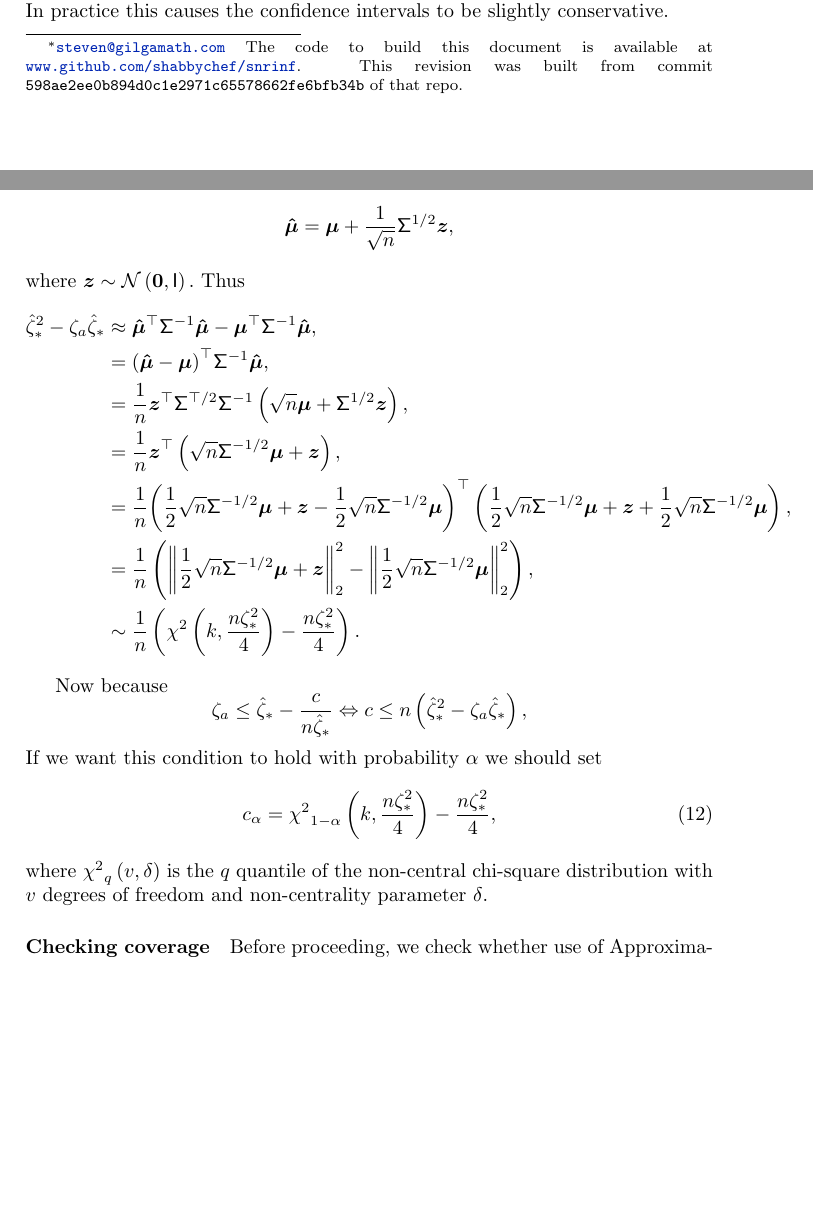
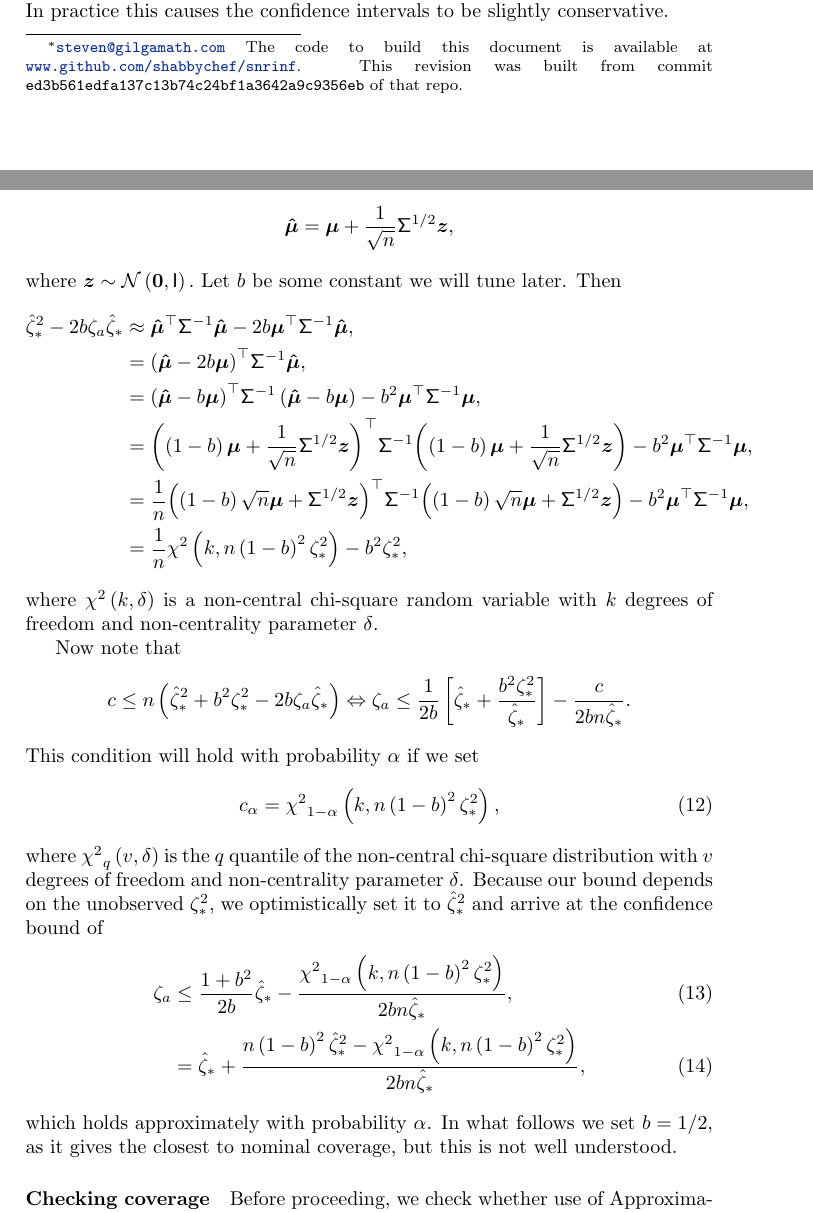
Before and after one commit to shabbychef/snrinf, a LaTeX paper (snrinf.tex): two parts of pages 1 and 3 of 10, joined at a grey line, cut so that both start at the same text, the shorter picture padded with empty space. Compiled offline with pdfLaTeX.

Commit message:
trying different versions of the test
but the b=1/2 gives the nearest to nominal coverage
and that is what we had previously.

```diff
--- a/snrinf.tex
+++ b/snrinf.tex
@@ -88,7 +88,7 @@
 %\usepackage{gitinfo2}
 % make that static for arxiv
 
-\providecommand{\gitHash}{598ae2ee0b894d0c1e2971c65578662fe6bfb34b}
+\providecommand{\gitHash}{ed3b561edfa137c13b74c24bf1a3642a9c9356eb}
 
 %%http://choorucode.com/2010/05/05/how-to-add-draft-watermark-in-latex/
 %\usepackage{draftwatermark}
@@ -549,38 +549,36 @@ We note that for Gaussian returns, we can write
   %\svmu \sim \normlaw{\pvmu,\oneby{\ssiz}\pvsig}.
 \end{equation*}
 where $\vect{z} \sim\normlaw{\vzero,\eye}.$
-Thus
+Let $b$ be some constant we will tune later.
+Then
 \begin{align*}
-  \ssrsqopt - \psnr[a]\ssropt
+  \ssrsqopt - 2b\psnr[a]\ssropt
   & \approx
-  \qiform{\pvsig}{\svmu} - \tr{\pvmu}\minv{\pvsig}\svmu,\\
+  \qiform{\pvsig}{\svmu} - 2b\tr{\pvmu}\minv{\pvsig}\svmu,\\
   &=
-  \tr{\wrapParens{\svmu-\pvmu}}\minv{\pvsig}\svmu,\\
+  \tr{\wrapParens{\svmu-2b\pvmu}}\minv{\pvsig}\svmu,\\
+  &=
+  \tr{\wrapParens{\svmu-b\pvmu}}\minv{\pvsig}\wrapParens{\svmu-b\pvmu} - b^2\tr{\pvmu}\minv{\pvsig}\pvmu,\\
+  &=
+  \tr{\wrapParens{\wrapParens{1-b}\pvmu + \oneby{\sqrt{\ssiz}}\chol{\pvsig}\vect{z}}} \minv{\pvsig}
+  {\wrapParens{\wrapParens{1-b}\pvmu + \oneby{\sqrt{\ssiz}}\chol{\pvsig}\vect{z}}}
+  - b^2\tr{\pvmu}\minv{\pvsig}\pvmu,\\
+  &=
+  \oneby{\ssiz}\tr{\wrapParens{\wrapParens{1-b}{\sqrt{\ssiz}}\pvmu + \chol{\pvsig}\vect{z}}} \minv{\pvsig}
+  {\wrapParens{\wrapParens{1-b}{\sqrt{\ssiz}}\pvmu + \chol{\pvsig}\vect{z}}}
+  - b^2\tr{\pvmu}\minv{\pvsig}\pvmu,\\
   &=
   \oneby{\ssiz}
-  \tr{\vect{z}}\trchol{\pvsig}
-  \minv{\pvsig}
-  \wrapParens{\sqrt{\ssiz}\pvmu + \chol{\pvsig}\vect{z}},\\
-  &=
-  \oneby{\ssiz}
-  \tr{\vect{z}}
-  \wrapParens{\sqrt{\ssiz}\ichol{\pvsig}\pvmu + \vect{z}},\\
-  &=
-  \oneby{\ssiz}
-  \tr{\wrapParens{\half\sqrt{\ssiz}\ichol{\pvsig}\pvmu + \vect{z} - \half\sqrt{\ssiz}\ichol{\pvsig}\pvmu}}
-     \wrapParens{\half\sqrt{\ssiz}\ichol{\pvsig}\pvmu + \vect{z} + \half\sqrt{\ssiz}\ichol{\pvsig}\pvmu},\\
-  &=
-  \oneby{\ssiz}\wrapParens{
-    \norm{\half\sqrt{\ssiz}\ichol{\pvsig}\pvmu + \vect{z}}^2
-    - \norm{\half\sqrt{\ssiz}\ichol{\pvsig}\pvmu}^2},\\
-  &\sim
-  \oneby{\ssiz}\wrapParens{\chisqlaw{\nstrat,\frac{\ssiz\psnrsqopt}{4}} - \frac{\ssiz\psnrsqopt}{4}}.
+  \chisqlaw{\nstrat, \ssiz\wrapParens{1-b}^2\psnrsqopt} - b^2\psnrsqopt,
 \end{align*}%
+where $\chisqlaw{\nstrat, \nctp}$ is a non-central chi-square random variable with $\nstrat$ degrees of freedom
+and non-centrality parameter $\nctp$.
 
-Now because
+Now note that
 $$
-\psnr[a] \le \ssropt - \frac{c}{\ssiz\ssropt}
-  \Leftrightarrow c \le \ssiz \wrapParens{\ssrsqopt - \psnr[a]\ssropt},
+c \le \ssiz \wrapParens{\ssrsqopt + b^2\psnrsqopt- 2b\psnr[a]\ssropt}
+\Leftrightarrow
+\psnr[a] \le \oneby{2b}\wrapBracks{\ssropt + \frac{b^2\psnrsqopt}{\ssropt}} - \frac{c}{2b\ssiz\ssropt}.
 $$
 %Thus $\ichol{\pvsig}\svmu \sim
 %\normlaw{\ichol{\pvsig}\pvmu,\oneby{\ssiz}\eye},$ where $\ichol{\pvsig}$ is the
@@ -625,12 +623,22 @@ $$
   %-\frac{\ssiz\psnrsqopt}{4}
   %+ \sum_{2 \le i \le \nstrat}z_i^2.
 %\end{align*}
-If we want this condition to hold with probability \typeI we should set
+This condition will hold with probability \typeI if we set
 \begin{equation}
-\cono[\typeI] = {\chisqqnt{1-\typeI}{\nstrat, \frac{\ssiz\psnrsqopt}{4}} - \frac{\ssiz\psnrsqopt}{4}},
+  \cono[\typeI] = \chisqqnt{1-\typeI}{\nstrat, \ssiz\wrapParens{1-b}^2\psnrsqopt},
 \end{equation}
-where \chisqqnt{q}{\df,\nctp} is the $q$ quantile of the non-central chi-square distribution
+where \chisqqnt{q}{\df, \nctp} is the $q$ quantile of the non-central chi-square distribution
 with \df degrees of freedom and non-centrality parameter \nctp.
+Because our bound depends on the unobserved \psnrsqopt, we optimistically set it to \ssrsqopt and arrive
+at the confidence bound of
+\begin{align}
+  \psnr[a]
+  &\le \frac{1 + b^2}{2b} \ssropt - \frac{\chisqqnt{1-\typeI}{\nstrat, \ssiz\wrapParens{1-b}^2\psnrsqopt}}{2b\ssiz\ssropt},\\
+  &= \ssropt + \frac{\ssiz\wrapParens{1-b}^2\ssrsqopt - {\chisqqnt{1-\typeI}{\nstrat, \ssiz\wrapParens{1-b}^2\psnrsqopt}}}{2b\ssiz\ssropt},
+\end{align}
+which holds approximately with probability \typeI.
+In what follows we set $b = 1/2$, as it gives the closest to nominal coverage, but this is not well understood.
+
 
 \paragraph{Checking coverage}
 
```
Also changed, not shown: figure/snrinfbadci_ci_plots-1.pdf, figure/snrinffeasible_ci_plots-1.pdf, 1 other file.
